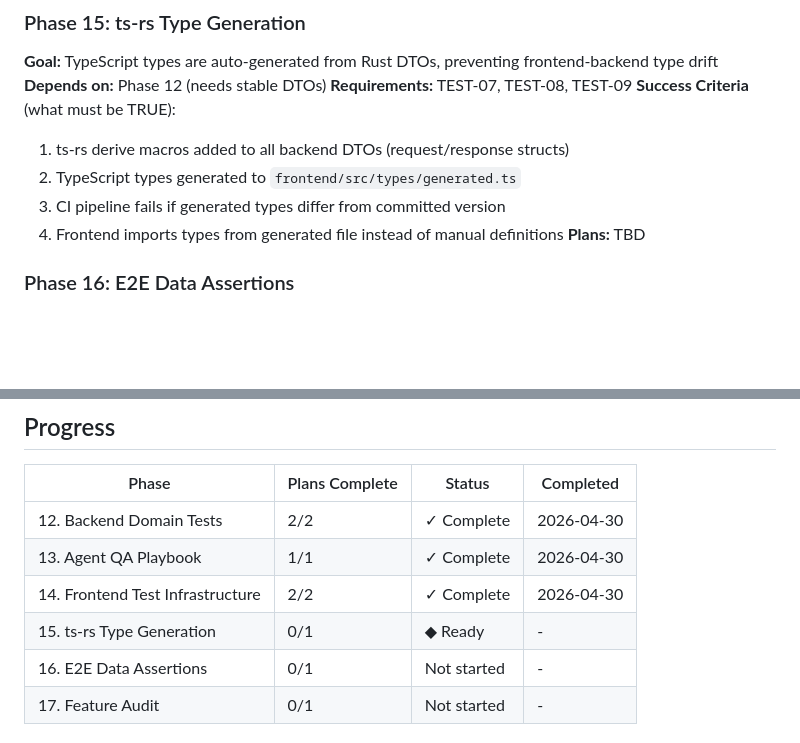
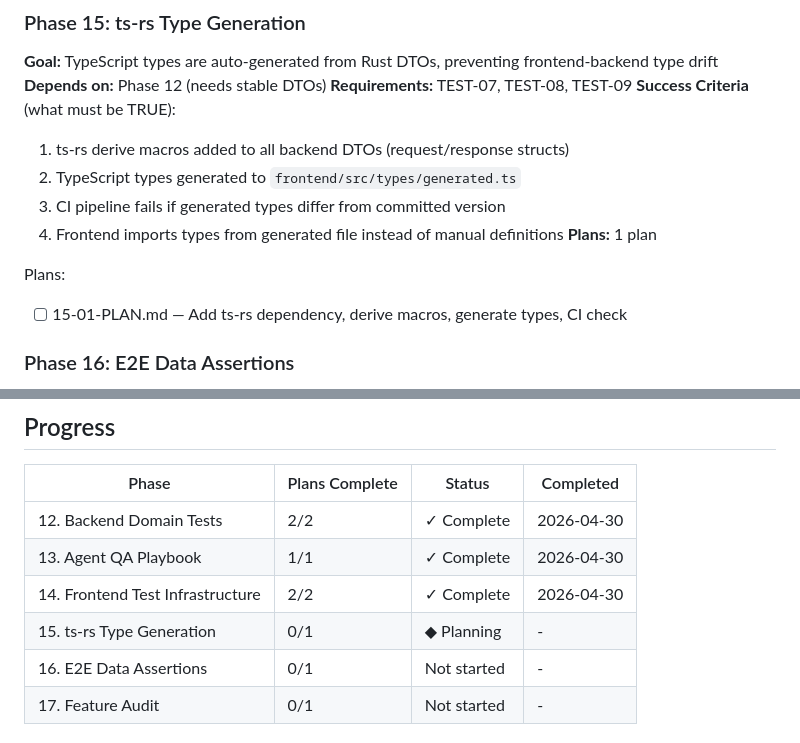
Before and after one commit to Davidcode2/schreinerei, a Markdown page: .planning/ROADMAP.md, 2 parts joined by grey strips. Drawn GitHub-style; blank space fills up the shorter version.

Commit message:
docs(15): create phase plan for ts-rs type generation

```diff
--- a/.planning/ROADMAP.md
+++ b/.planning/ROADMAP.md
@@ -74,7 +74,10 @@ Plans:
   2. TypeScript types generated to `frontend/src/types/generated.ts`
   3. CI pipeline fails if generated types differ from committed version
   4. Frontend imports types from generated file instead of manual definitions
-**Plans:** TBD
+**Plans:** 1 plan
+
+Plans:
+- [ ] 15-01-PLAN.md — Add ts-rs dependency, derive macros, generate types, CI check
 
 ### Phase 16: E2E Data Assertions
 **Goal:** E2E tests verify data persistence through API calls, not just UI presence
@@ -105,7 +108,7 @@ Plans:
 | 12. Backend Domain Tests | 2/2 | ✓ Complete | 2026-04-30 |
 | 13. Agent QA Playbook | 1/1 | ✓ Complete | 2026-04-30 |
 | 14. Frontend Test Infrastructure | 2/2 | ✓ Complete | 2026-04-30 |
-| 15. ts-rs Type Generation | 0/1 | ◆ Ready | - |
+| 15. ts-rs Type Generation | 0/1 | ◆ Planning | - |
 | 16. E2E Data Assertions | 0/1 | Not started | - |
 | 17. Feature Audit | 0/1 | Not started | - |
 
```
Also changed, not shown: 2 other files.
